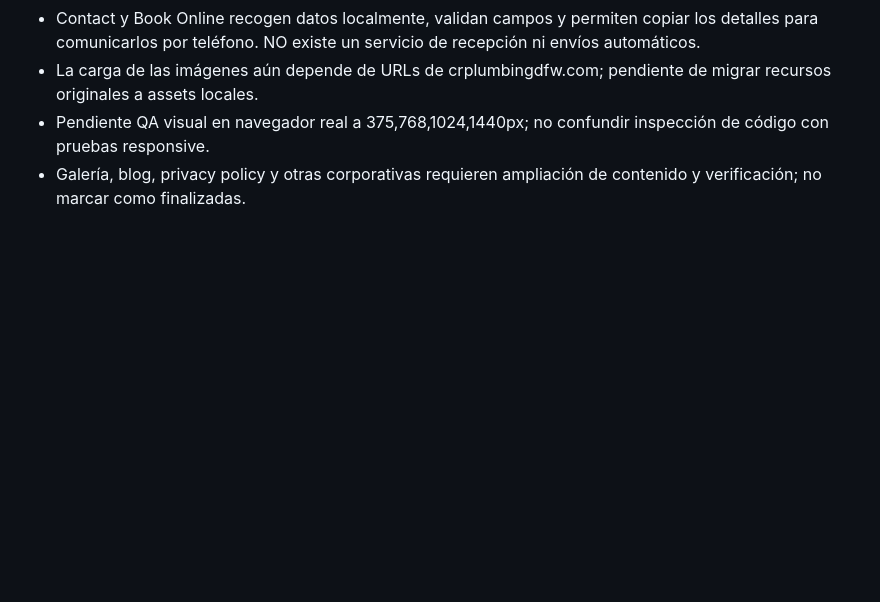
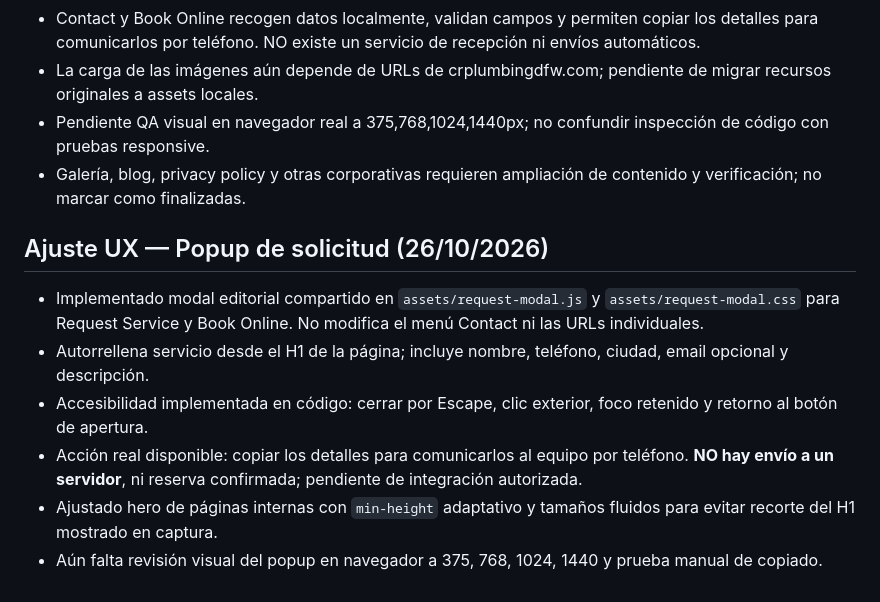
Before and after one commit to atrezzostudiosv-spec/cr-plumbing, a Markdown page: ATREZZO-PROJECT-STATUS.md, the part around the change. Drawn GitHub-style; blank space fills up the shorter version.

Commit message:
docs: track shared request popup and internal hero correction

```diff
--- a/ATREZZO-PROJECT-STATUS.md
+++ b/ATREZZO-PROJECT-STATUS.md
@@ -41,3 +41,11 @@ Actualizado: 2026-10-26
 - La carga de las imágenes aún depende de URLs de crplumbingdfw.com; pendiente de migrar recursos originales a assets locales.
 - Pendiente QA visual en navegador real a 375,768,1024,1440px; no confundir inspección de código con pruebas responsive.
 - Galería, blog, privacy policy y otras corporativas requieren ampliación de contenido y verificación; no marcar como finalizadas.
+
+## Ajuste UX — Popup de solicitud (26/10/2026)
+- Implementado modal editorial compartido en `assets/request-modal.js` y `assets/request-modal.css` para Request Service y Book Online. No modifica el menú Contact ni las URLs individuales.
+- Autorrellena servicio desde el H1 de la página; incluye nombre, teléfono, ciudad, email opcional y descripción.
+- Accesibilidad implementada en código: cerrar por Escape, clic exterior, foco retenido y retorno al botón de apertura.
+- Acción real disponible: copiar los detalles para comunicarlos al equipo por teléfono. **NO hay envío a un servidor**, ni reserva confirmada; pendiente de integración autorizada.
+- Ajustado hero de páginas internas con `min-height` adaptativo y tamaños fluidos para evitar recorte del H1 mostrado en captura.
+- Aún falta revisión visual del popup en navegador a 375, 768, 1024, 1440 y prueba manual de copiado.
```
